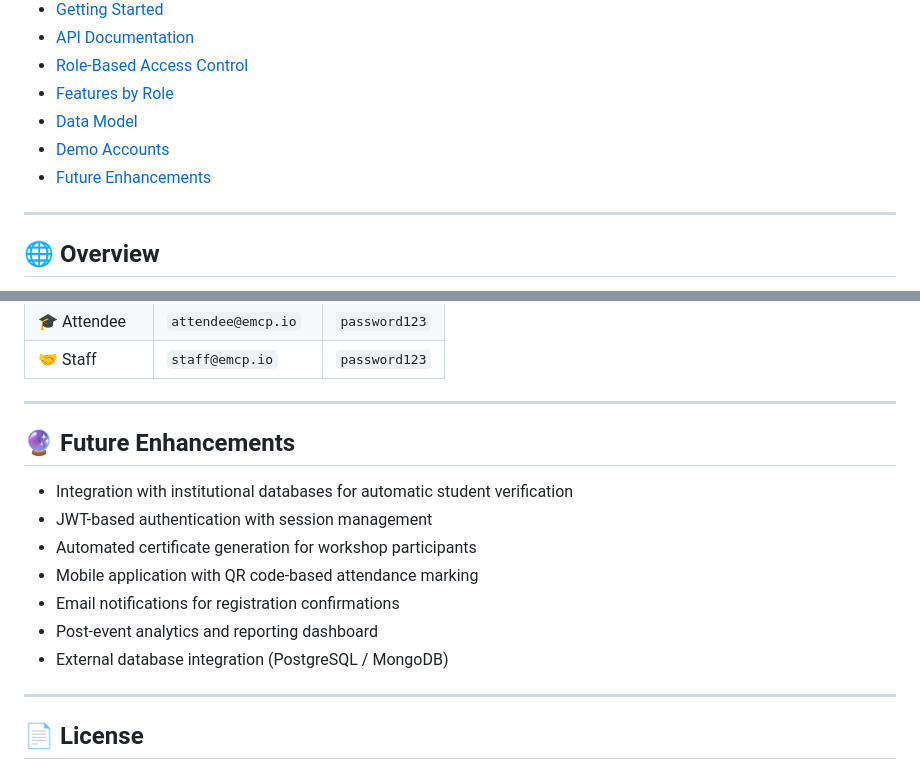
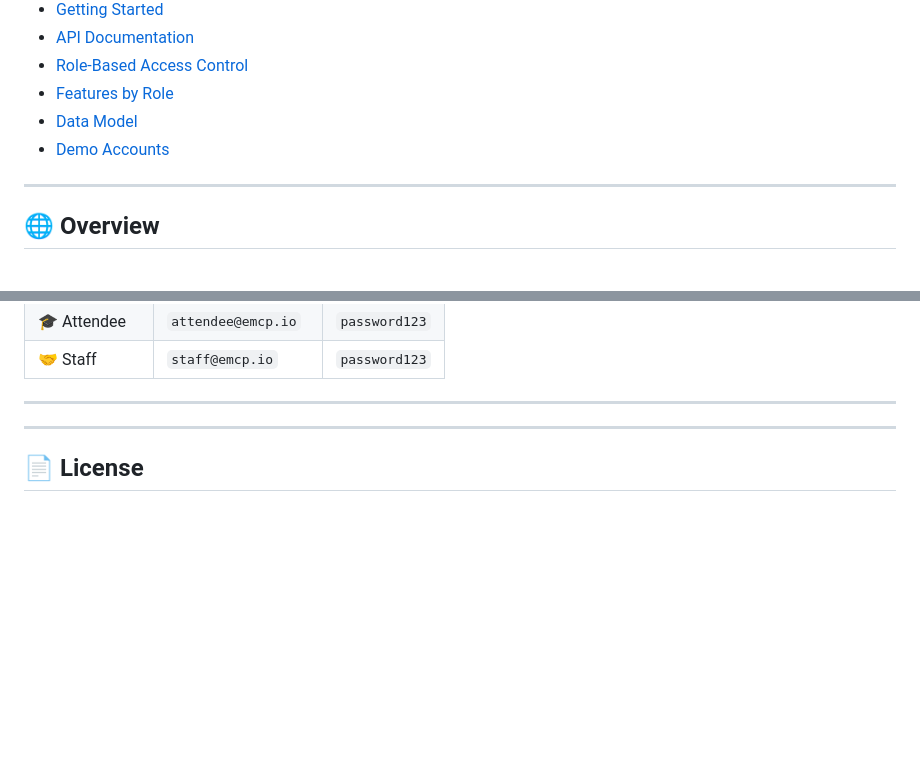
Before and after one commit to EventManagment-iiits/EventManagment-Coordination, a Markdown page: README.md, 2 parts joined by grey strips. Rendered like a GitHub page; blank space fills up the shorter version.

Commit message:
Updated README
Removed the Future Enhancements section from the README.

```diff
--- a/README.md
+++ b/README.md
@@ -16,7 +16,6 @@
 - [Features by Role](#-features-by-role)
 - [Data Model](#-data-model)
 - [Demo Accounts](#-demo-accounts)
-- [Future Enhancements](#-future-enhancements)
 
 ---
 
@@ -298,15 +297,6 @@ The backend seeds demo data on startup. Use any of these accounts to explore:
 
 ---
 
-## 🔮 Future Enhancements
-
-- Integration with institutional databases for automatic student verification
-- JWT-based authentication with session management
-- Automated certificate generation for workshop participants
-- Mobile application with QR code-based attendance marking
-- Email notifications for registration confirmations
-- Post-event analytics and reporting dashboard
-- External database integration (PostgreSQL / MongoDB)
 
 ---
 
```
